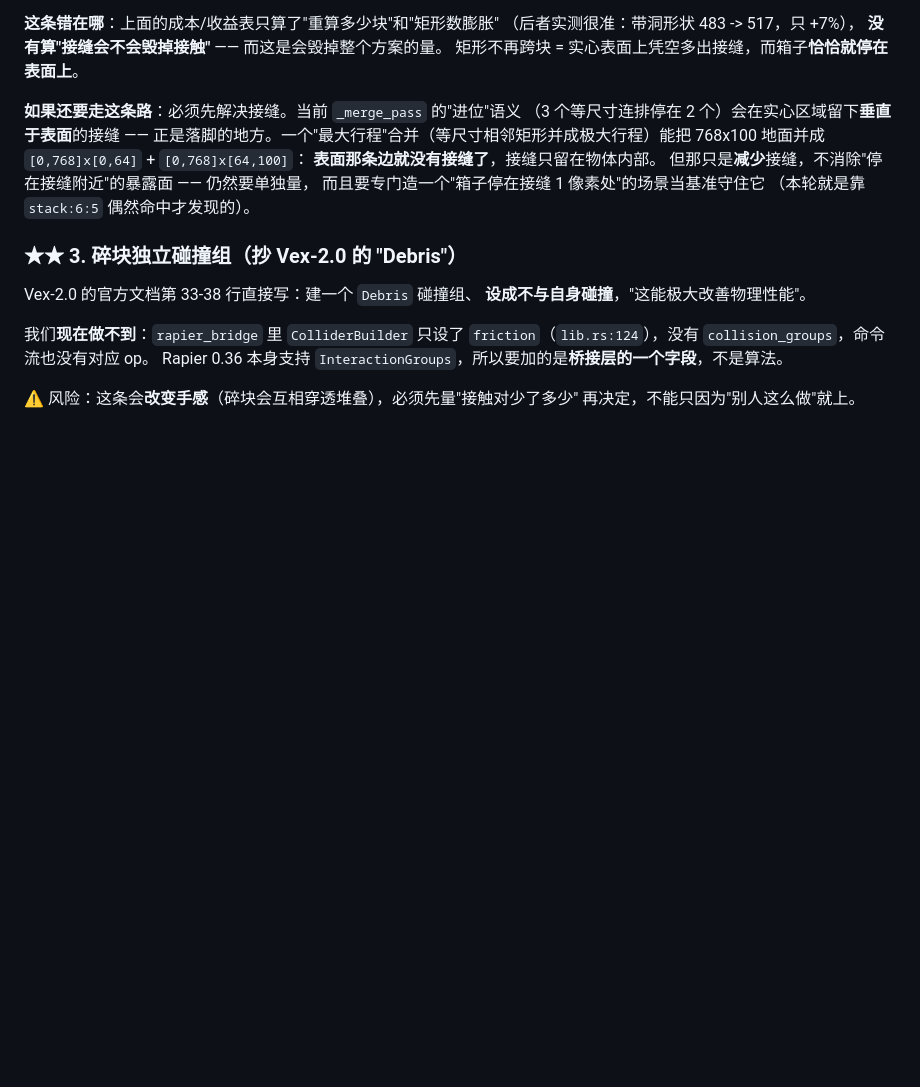
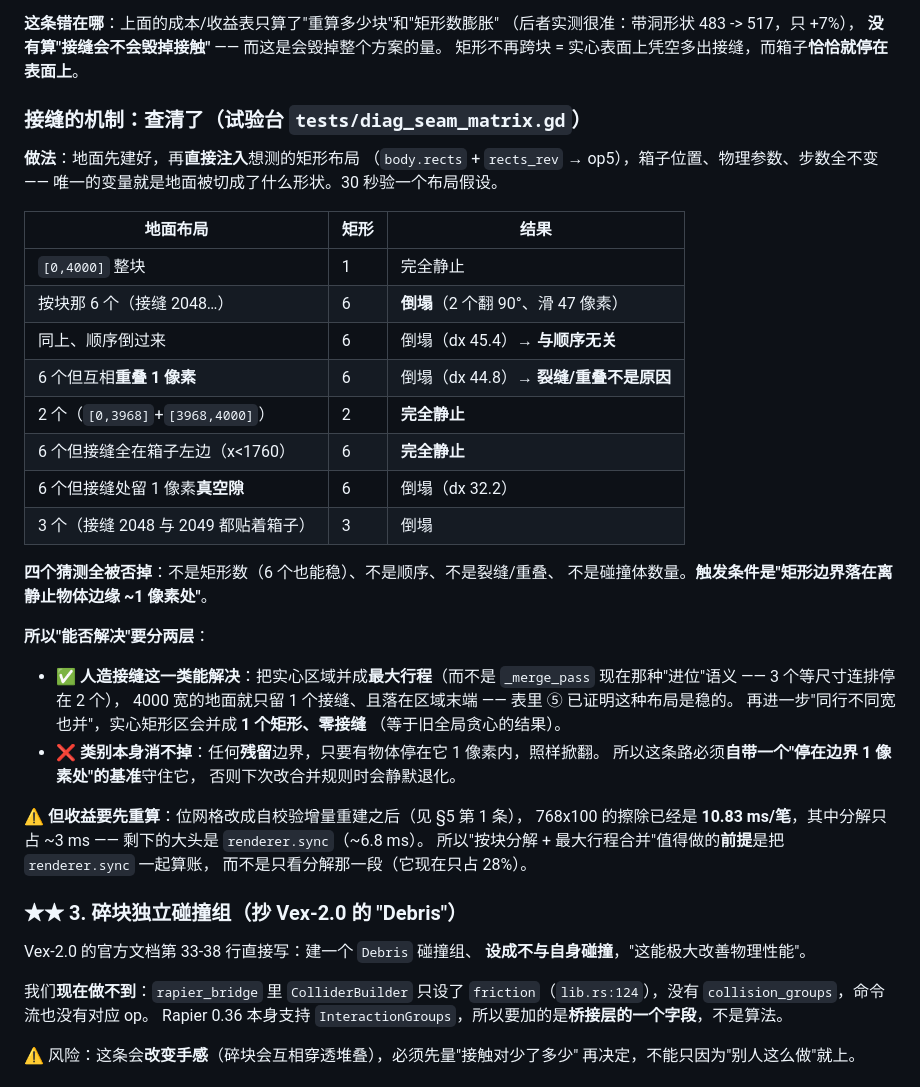
Before and after one commit to Rycbartbad/Godot_2DVoxel_Addons, a Markdown page: docs/voxel_collision_research.md, the part around the change. GitHub-like rendering; blank space fills up the shorter version.

Commit message:
docs(research): 接缝机制查清 + 修正上一轮的猜测（最大行程合并能解决人造接缝这一类；收益要连 renderer.sync 一起算）

```diff
--- a/docs/voxel_collision_research.md
+++ b/docs/voxel_collision_research.md
@@ -411,14 +411,42 @@ godot_voxel 的碰撞就是**逐块**的（脏块重建），我们却是"整个
 **没有算"接缝会不会毁掉接触"** —— 而这是会毁掉整个方案的量。
 矩形不再跨块 = 实心表面上凭空多出接缝，而箱子**恰恰就停在表面上**。
 
-**如果还要走这条路**：必须先解决接缝。当前 `_merge_pass` 的"进位"语义
-（3 个等尺寸连排停在 2 个）会在实心区域留下**垂直于表面**的接缝 ——
-正是落脚的地方。一个"最大行程"合并（等尺寸相邻矩形并成极大行程）能把
-768x100 地面并成 `[0,768]x[0,64]` + `[0,768]x[64,100]`：
-**表面那条边就没有接缝了**，接缝只留在物体内部。
-但那只是**减少**接缝，不消除"停在接缝附近"的暴露面 —— 仍然要单独量，
-而且要专门造一个"箱子停在接缝 1 像素处"的场景当基准守住它
-（本轮就是靠 `stack:6:5` 偶然命中才发现的）。
+### 接缝的机制：查清了（试验台 `tests/diag_seam_matrix.gd`）
+
+**做法**：地面先建好，再**直接注入**想测的矩形布局
+（`body.rects` + `rects_rev` → op5），箱子位置、物理参数、步数全不变 ——
+唯一的变量就是地面被切成了什么形状。30 秒验一个布局假设。
+
+| 地面布局 | 矩形 | 结果 |
+|---|---|---|
+| `[0,4000]` 整块 | 1 | 完全静止 |
+| 按块那 6 个（接缝 2048…） | 6 | **倒塌**（2 个翻 90°、滑 47 像素）|
+| 同上、顺序倒过来 | 6 | 倒塌（dx 45.4）→ **与顺序无关** |
+| 6 个但互相**重叠 1 像素** | 6 | 倒塌（dx 44.8）→ **裂缝/重叠不是原因** |
+| 2 个（`[0,3968]`+`[3968,4000]`） | 2 | **完全静止** |
+| 6 个但接缝全在箱子左边（x<1760） | 6 | **完全静止** |
+| 6 个但接缝处留 1 像素**真空隙** | 6 | 倒塌（dx 32.2）|
+| 3 个（接缝 2048 与 2049 都贴着箱子） | 3 | 倒塌 |
+
+**四个猜测全被否掉**：不是矩形数（6 个也能稳）、不是顺序、不是裂缝/重叠、
+不是碰撞体数量。**触发条件是"矩形边界落在离静止物体边缘 ~1 像素处"**。
+
+**所以"能否解决"要分两层**：
+
+- ✅ **人造接缝这一类能解决**：把实心区域并成**最大行程**（而不是
+  `_merge_pass` 现在那种"进位"语义 —— 3 个等尺寸连排停在 2 个），
+  4000 宽的地面就只留 1 个接缝、且落在区域末端 —— 表里 ⑤ 已证明这种布局是稳的。
+  再进一步"同行不同宽也并"，实心矩形区会并成 **1 个矩形、零接缝**
+  （等于旧全局贪心的结果）。
+- ❌ **类别本身消不掉**：任何**残留**边界，只要有物体停在它 1 像素内，照样掀翻。
+  所以这条路必须**自带一个"停在边界 1 像素处"的基准**守住它，
+  否则下次改合并规则时会静默退化。
+
+**⚠️ 但收益要先重算**：位网格改成自校验增量重建之后（见 §5 第 1 条），
+768x100 的擦除已经是 **10.83 ms/笔**，其中分解只占 ~3 ms ——
+剩下的大头是 `renderer.sync`（~6.8 ms）。
+所以"按块分解 + 最大行程合并"值得做的**前提**是把 `renderer.sync` 一起算账，
+而不是只看分解那一段（它现在只占 28%）。
 
 ### ★★ 3. 碎块独立碰撞组（抄 Vex-2.0 的 "Debris"）
 
```
